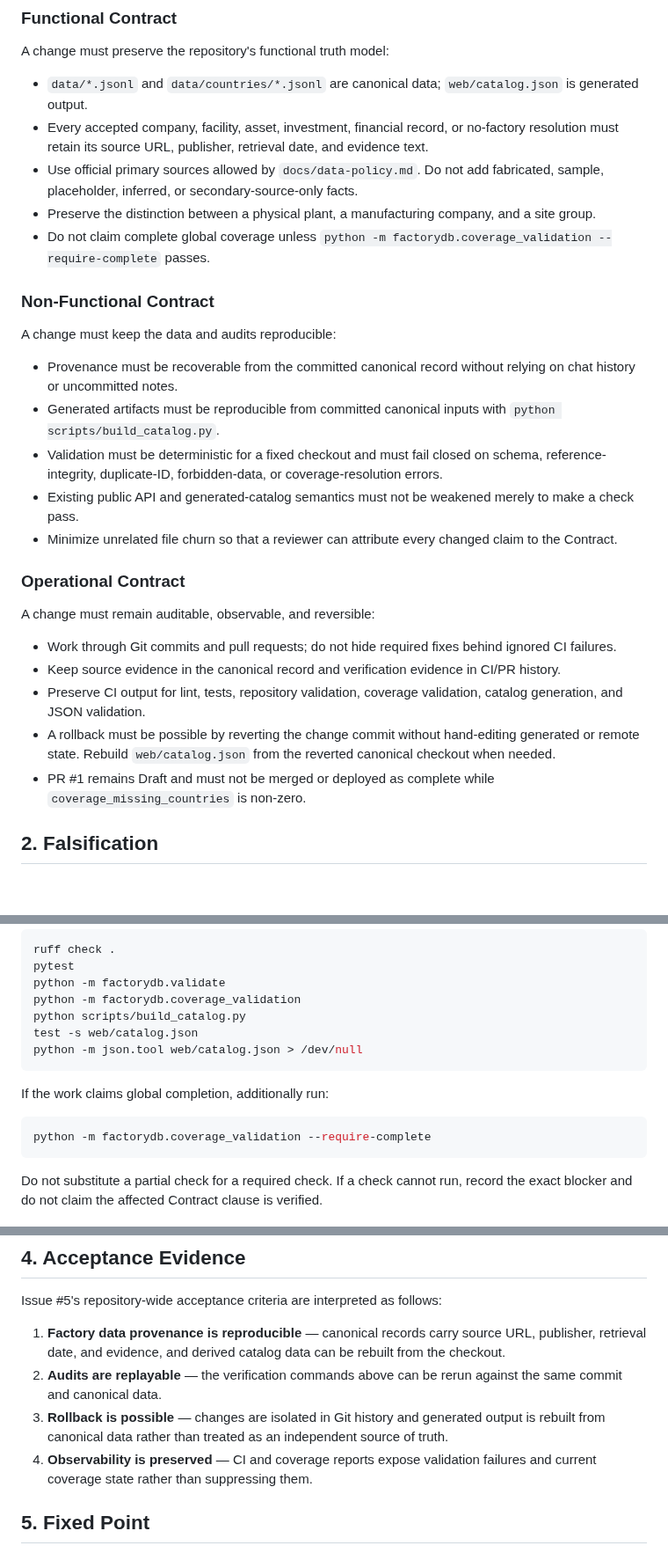
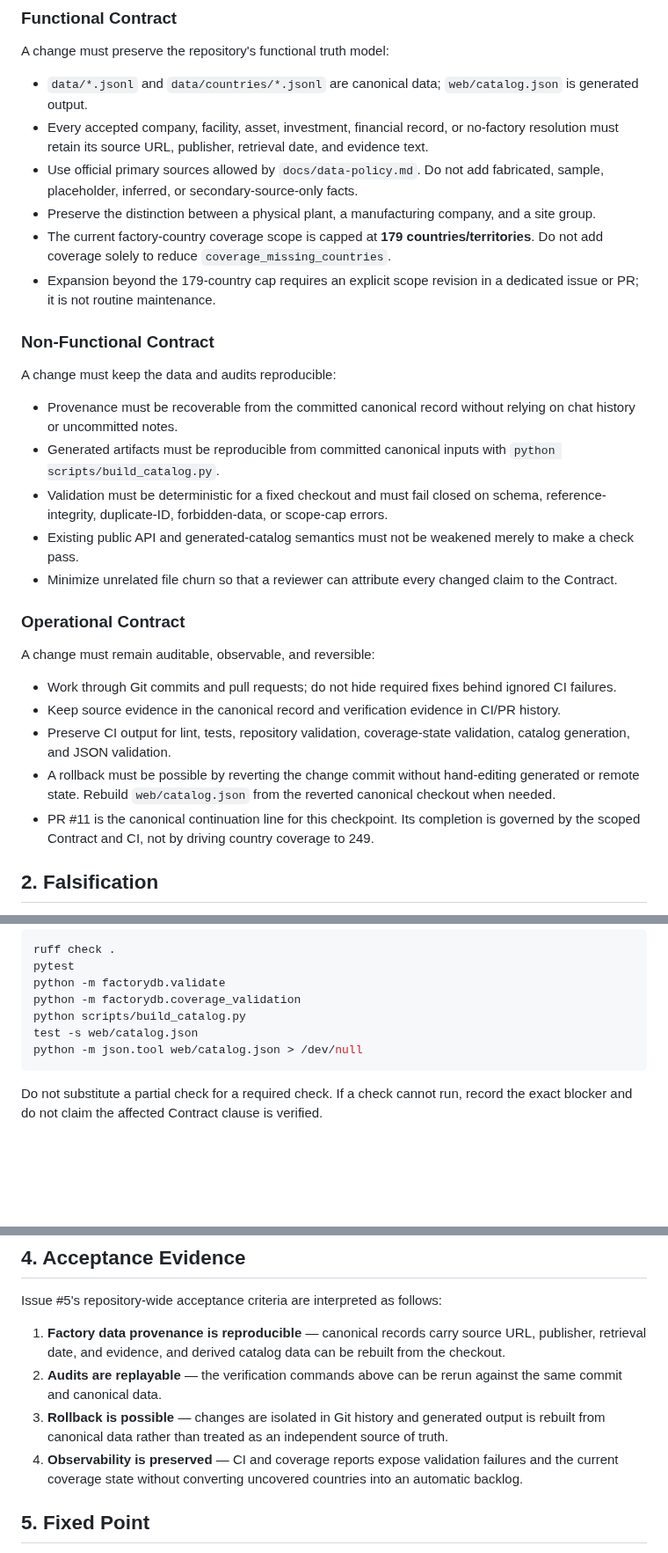
Before and after one commit to KAFKA2306/factory, a Markdown page: AGENTS.md, 3 parts joined by grey strips. Shown at 88% size. Rendered like a GitHub page; blank space fills up the shorter version.

Commit message:
Revise FactoryDB coverage scope contract

````diff
--- a/AGENTS.md
+++ b/AGENTS.md
@@ -22,7 +22,8 @@ A change must preserve the repository's functional truth model:
 - Every accepted company, facility, asset, investment, financial record, or no-factory resolution must retain its source URL, publisher, retrieval date, and evidence text.
 - Use official primary sources allowed by `docs/data-policy.md`. Do not add fabricated, sample, placeholder, inferred, or secondary-source-only facts.
 - Preserve the distinction between a physical plant, a manufacturing company, and a site group.
-- Do not claim complete global coverage unless `python -m factorydb.coverage_validation --require-complete` passes.
+- The current factory-country coverage scope is capped at **179 countries/territories**. Do not add coverage solely to reduce `coverage_missing_countries`.
+- Expansion beyond the 179-country cap requires an explicit scope revision in a dedicated issue or PR; it is not routine maintenance.
 
 ### Non-Functional Contract
 
@@ -30,7 +31,7 @@ A change must keep the data and audits reproducible:
 
 - Provenance must be recoverable from the committed canonical record without relying on chat history or uncommitted notes.
 - Generated artifacts must be reproducible from committed canonical inputs with `python scripts/build_catalog.py`.
-- Validation must be deterministic for a fixed checkout and must fail closed on schema, reference-integrity, duplicate-ID, forbidden-data, or coverage-resolution errors.
+- Validation must be deterministic for a fixed checkout and must fail closed on schema, reference-integrity, duplicate-ID, forbidden-data, or scope-cap errors.
 - Existing public API and generated-catalog semantics must not be weakened merely to make a check pass.
 - Minimize unrelated file churn so that a reviewer can attribute every changed claim to the Contract.
 
@@ -40,9 +41,9 @@ A change must remain auditable, observable, and reversible:
 
 - Work through Git commits and pull requests; do not hide required fixes behind ignored CI failures.
 - Keep source evidence in the canonical record and verification evidence in CI/PR history.
-- Preserve CI output for lint, tests, repository validation, coverage validation, catalog generation, and JSON validation.
+- Preserve CI output for lint, tests, repository validation, coverage-state validation, catalog generation, and JSON validation.
 - A rollback must be possible by reverting the change commit without hand-editing generated or remote state. Rebuild `web/catalog.json` from the reverted canonical checkout when needed.
-- PR #1 remains Draft and must not be merged or deployed as complete while `coverage_missing_countries` is non-zero.
+- PR #11 is the canonical continuation line for this checkpoint. Its completion is governed by the scoped Contract and CI, not by driving country coverage to 249.
 
 ## 2. Falsification
 
@@ -66,12 +67,6 @@ test -s web/catalog.json
 python -m json.tool web/catalog.json > /dev/null
 ```
 
-If the work claims global completion, additionally run:
-
-```bash
-python -m factorydb.coverage_validation --require-complete
-```
-
 Do not substitute a partial check for a required check. If a check cannot run, record the exact blocker and do not claim the affected Contract clause is verified.
 
 ## 4. Acceptance Evidence
@@ -81,7 +76,7 @@ Issue #5's repository-wide acceptance criteria are interpreted as follows:
 1. **Factory data provenance is reproducible** — canonical records carry source URL, publisher, retrieval date, and evidence, and derived catalog data can be rebuilt from the checkout.
 2. **Audits are replayable** — the verification commands above can be rerun against the same commit and canonical data.
 3. **Rollback is possible** — changes are isolated in Git history and generated output is rebuilt from canonical data rather than treated as an independent source of truth.
-4. **Observability is preserved** — CI and coverage reports expose validation failures and current coverage state rather than suppressing them.
+4. **Observability is preserved** — CI and coverage reports expose validation failures and the current coverage state without converting uncovered countries into an automatic backlog.
 
 ## 5. Fixed Point
 
````
